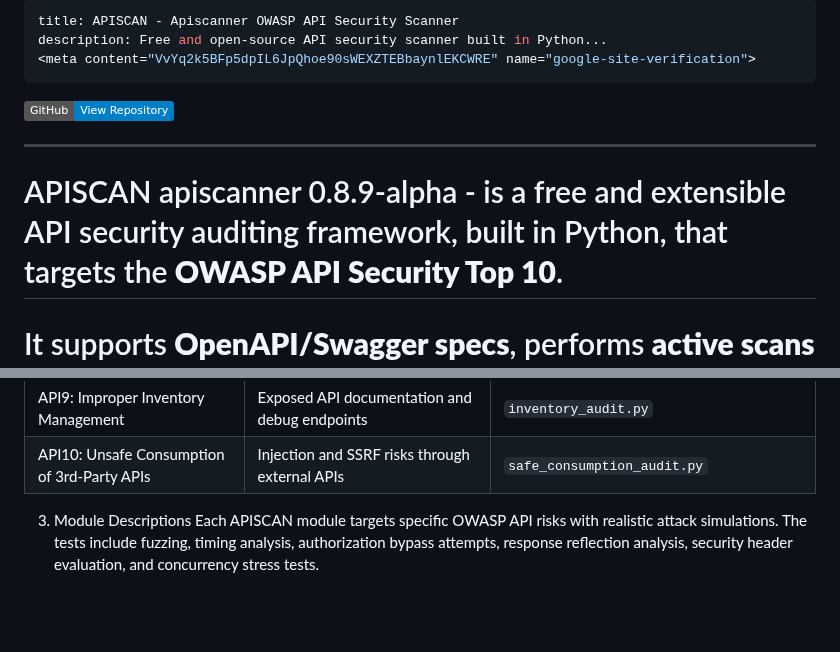
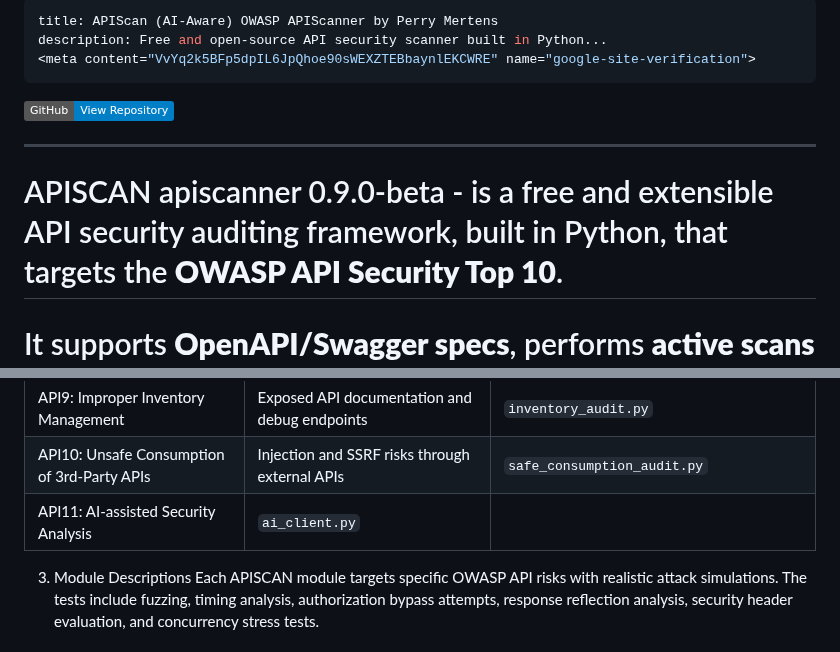
Before and after one commit to perrym/apiscanner, a Markdown page: index.md, 2 parts joined by grey strips. Rendered like a GitHub page; badges without logos; blank space fills up the shorter version.

```diff
--- a/index.md
+++ b/index.md
@@ -1,5 +1,5 @@
 ---
-title: APISCAN - Apiscanner OWASP API Security Scanner
+title: APIScan (AI-Aware) OWASP APIScanner by Perry Mertens
 description: Free and open-source API security scanner built in Python...
 <meta content="VvYq2k5BFp5dpIL6JpQhoe90sWEXZTEBbaynlEKCWRE" name="google-site-verification">
 ---
@@ -8,7 +8,7 @@ description: Free and open-source API security scanner built in Python...
 
 ---
 
-# APISCAN apiscanner 0.8.9-alpha - is a free and extensible API security auditing framework, built in Python, that targets the **OWASP API Security Top 10**.
+# APISCAN apiscanner 0.9.0-beta - is a free and extensible API security auditing framework, built in Python, that targets the **OWASP API Security Top 10**.
 # It supports **OpenAPI/Swagger specs**, performs **active scans** on endpoints, and produces nice reports.
 ## OWASP based (REST) API Security Assessment Tool (by Perry Mertens April 2025)
 
@@ -34,7 +34,7 @@ OWASP API Risk	APISCAN.PY Coverage	Module
 | API8: Injection | Partially tested via authentication and external API tests | `broken_auth_audit.py`, `safe_consumption_audit.py` |
 | API9: Improper Inventory Management | Exposed API documentation and debug endpoints | `inventory_audit.py` |
 | API10: Unsafe Consumption of 3rd-Party APIs | Injection and SSRF risks through external APIs | `safe_consumption_audit.py` |
-
+| API11: AI-assisted Security Analysis  | `ai_client.py`  |
 
 3. Module Descriptions
 Each APISCAN module targets specific OWASP API risks with realistic attack simulations. The tests include fuzzing, timing analysis, authorization bypass attempts, response reflection analysis, security header evaluation, and concurrency stress tests.
```
